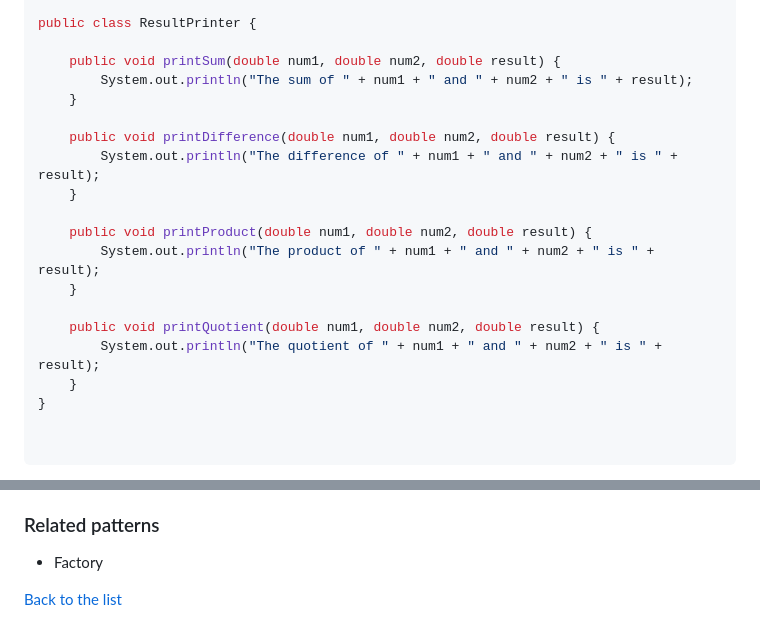
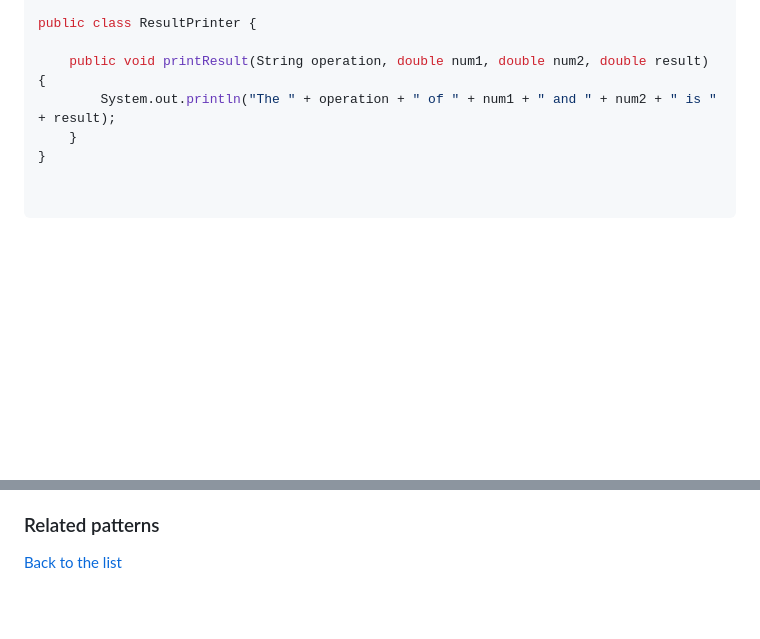
Before and after one commit to zahydo/software_engineering_II_lessons, a Markdown page: principles/solid/singleresponsibility.md, 2 parts joined by grey strips. Rendered like a GitHub page; blank space fills up the shorter version.

Commit message:
fixed comments

```diff
--- a/principles/solid/singleresponsibility.md
+++ b/principles/solid/singleresponsibility.md
@@ -65,20 +65,8 @@ public class Calculator {
 
 public class ResultPrinter {
 
-    public void printSum(double num1, double num2, double result) {
-        System.out.println("The sum of " + num1 + " and " + num2 + " is " + result);
-    }
-
-    public void printDifference(double num1, double num2, double result) {
-        System.out.println("The difference of " + num1 + " and " + num2 + " is " + result);
-    }
-
-    public void printProduct(double num1, double num2, double result) {
-        System.out.println("The product of " + num1 + " and " + num2 + " is " + result);
-    }
-
-    public void printQuotient(double num1, double num2, double result) {
-        System.out.println("The quotient of " + num1 + " and " + num2 + " is " + result);
+    public void printResult(String operation, double num1, double num2, double result) {
+        System.out.println("The " + operation + " of " + num1 + " and " + num2 + " is " + result);
     }
 }
 
@@ -95,6 +83,5 @@ The "Calculator" class has the sole responsibility of performing mathematical op
 
 ### Related patterns
 
-- Factory
 
 [Back to the list](./README.md)
```
Also changed, not shown: principles/solid/interfacesegregation.md (+0 -1 lines).
